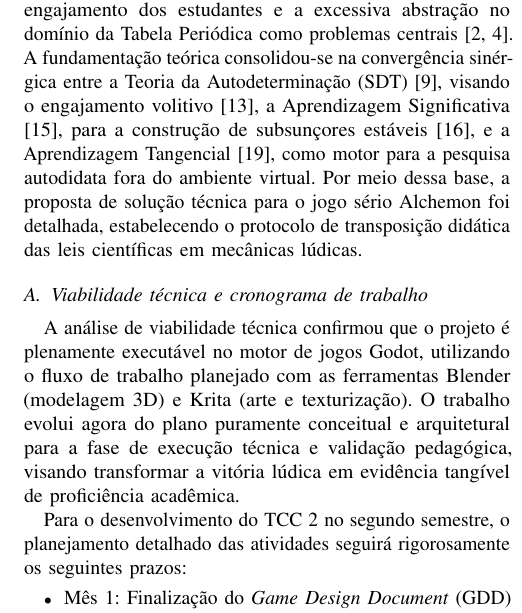
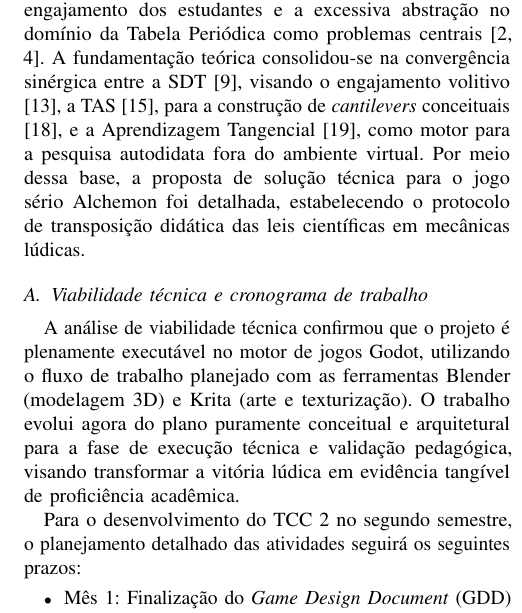
Before and after one commit to mnedel-ops/tcc, a LaTeX paper (Template_IEEE_UFN/main.tex, which reads Template_IEEE_UFN/sections/06_conclusao.tex): part of one column of page 5 of 7, cut so that both start at the same text. Compiled offline with pdfLaTeX.

Commit message:
Revise conclusion with updated theoretical concepts and timeline
Updated theoretical foundation and project timeline details in the conclusion section.

```diff
--- a/Template_IEEE_UFN/sections/06_conclusao.tex
+++ b/Template_IEEE_UFN/sections/06_conclusao.tex
@@ -1,14 +1,14 @@
 % Conclusão
 \section{CONCLUSÕES PARCIAIS E CRONOGRAMA DE TRABALHO}
 Nesta etapa de encerramento do TCC 1, concluiu-se com êxito o levantamento bibliográfico acerca das fragilidades contemporâneas no ensino da Química, identificando o baixo engajamento dos estudantes e a excessiva abstração no domínio da Tabela Periódica como problemas centrais \cite{Lima2010, SilvaFilho2023}.
-A fundamentação teórica consolidou-se na convergência sinérgica entre a Teoria da Autodeterminação (SDT) \cite{Ryan1985}, visando o engajamento volitivo \cite{Ryan2022}, a Aprendizagem Significativa \cite{Ausubel1963}, para a construção de subsunçores estáveis \cite{Espirito2020}, e a Aprendizagem Tangencial \cite{Portnow2012}, como motor para a pesquisa autodidata fora do ambiente virtual.
+A fundamentação teórica consolidou-se na convergência sinérgica entre a SDT \cite{Ryan1985}, visando o engajamento volitivo \cite{Ryan2022}, a TAS \cite{Ausubel1963}, para a construção de \textit{cantilevers} conceituais \cite{Bryce2024}, e a Aprendizagem Tangencial \cite{Portnow2012}, como motor para a pesquisa autodidata fora do ambiente virtual.
 Por meio dessa base, a proposta de solução técnica para o jogo sério Alchemon foi detalhada, estabelecendo o protocolo de transposição didática das leis científicas em mecânicas lúdicas.
 
 \subsection{Viabilidade técnica e cronograma de trabalho}
 A análise de viabilidade técnica confirmou que o projeto é plenamente executável no motor de jogos Godot, utilizando o fluxo de trabalho planejado com as ferramentas Blender (modelagem 3D) e Krita (arte e texturização).
 O trabalho evolui agora do plano puramente conceitual e arquitetural para a fase de execução técnica e validação pedagógica, visando transformar a vitória lúdica em evidência tangível de proficiência acadêmica.
 
-Para o desenvolvimento do TCC 2 no segundo semestre, o planejamento detalhado das atividades seguirá rigorosamente os seguintes prazos:
+Para o desenvolvimento do TCC 2 no segundo semestre, o planejamento detalhado das atividades seguirá os seguintes prazos:
 
 \begin{itemize}
     \item Mês 1: Finalização do \textit{Game Design Document} (GDD) e conclusão das definições visuais e mecânicas das criaturas-elemento, garantindo que a hierarquia conceitual da Tabela Periódica esteja refletida no balanceamento inicial.
```
